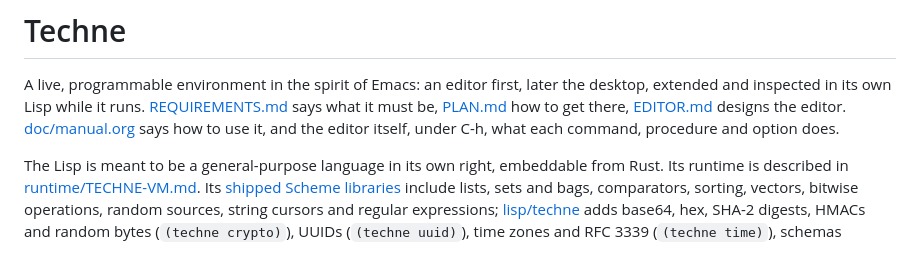
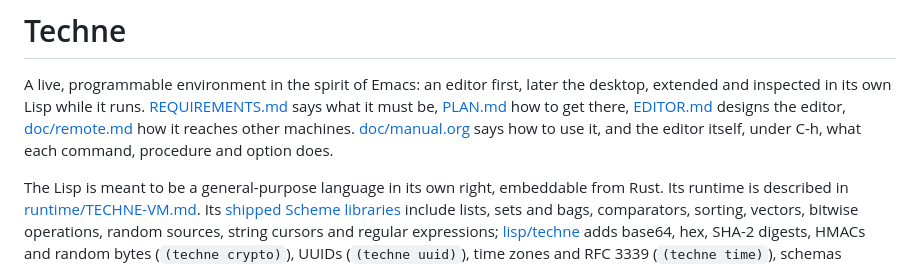
Before and after one commit to ArthurHeymans/techne, a Markdown page: README.md, the part around the change. Drawn GitHub-style.

```diff
--- a/README.md
+++ b/README.md
@@ -4,7 +4,7 @@ A live, programmable environment in the spirit of Emacs: an editor first,
 later the desktop, extended and inspected in its own Lisp while it runs.
 [REQUIREMENTS.md](REQUIREMENTS.md) says what it must be,
 [PLAN.md](PLAN.md) how to get there, [EDITOR.md](EDITOR.md) designs the
-editor. [doc/manual.org](doc/manual.org) says how to use it, and the
+editor, [doc/remote.md](doc/remote.md) how it reaches other machines. [doc/manual.org](doc/manual.org) says how to use it, and the
 editor itself, under C-h, what each command, procedure and option does.
 
 The Lisp is meant to be a general-purpose language in its own right,
```
Also changed, not shown: PLAN.md (+11 -6 lines), doc/remote.md (added, +337 -0 lines).
